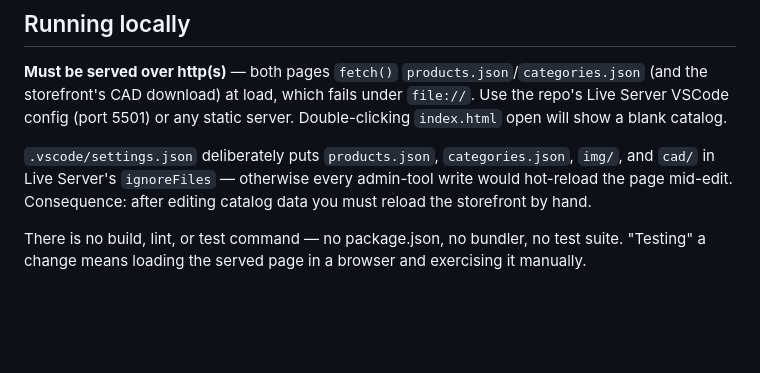
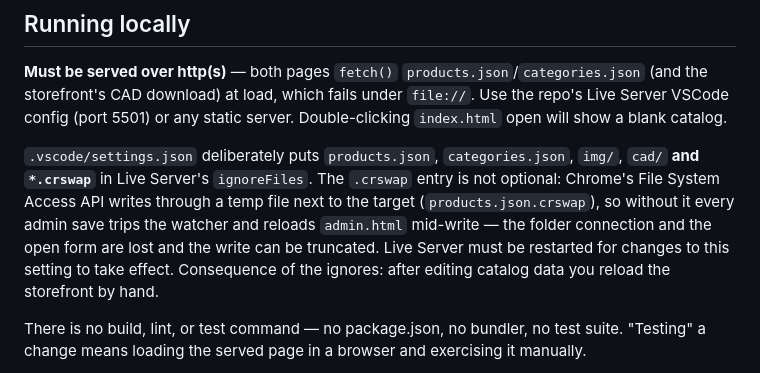
Before and after one commit to Lowis-Mamilton/MATRIX-BOM-GENERATOR, a Markdown page: CLAUDE.md, the part around the change. Rendered like a GitHub page; blank space fills up the shorter version.

Commit message:
auto-backup before claude edit

```diff
--- a/CLAUDE.md
+++ b/CLAUDE.md
@@ -12,7 +12,7 @@ Files: `index.html` + `shopscript.js` + `shopstyle.css` (storefront), `admin.htm
 
 **Must be served over http(s)** — both pages `fetch()` `products.json`/`categories.json` (and the storefront's CAD download) at load, which fails under `file://`. Use the repo's Live Server VSCode config (port 5501) or any static server. Double-clicking `index.html` open will show a blank catalog.
 
-`.vscode/settings.json` deliberately puts `products.json`, `categories.json`, `img/`, and `cad/` in Live Server's `ignoreFiles` — otherwise every admin-tool write would hot-reload the page mid-edit. Consequence: after editing catalog data you must reload the storefront by hand.
+`.vscode/settings.json` deliberately puts `products.json`, `categories.json`, `img/`, `cad/` **and `*.crswap`** in Live Server's `ignoreFiles`. The `.crswap` entry is not optional: Chrome's File System Access API writes through a temp file next to the target (`products.json.crswap`), so without it every admin save trips the watcher and reloads `admin.html` mid-write — the folder connection and the open form are lost and the write can be truncated. Live Server must be restarted for changes to this setting to take effect. Consequence of the ignores: after editing catalog data you reload the storefront by hand.
 
 There is no build, lint, or test command — no package.json, no bundler, no test suite. "Testing" a change means loading the served page in a browser and exercising it manually.
 
```
